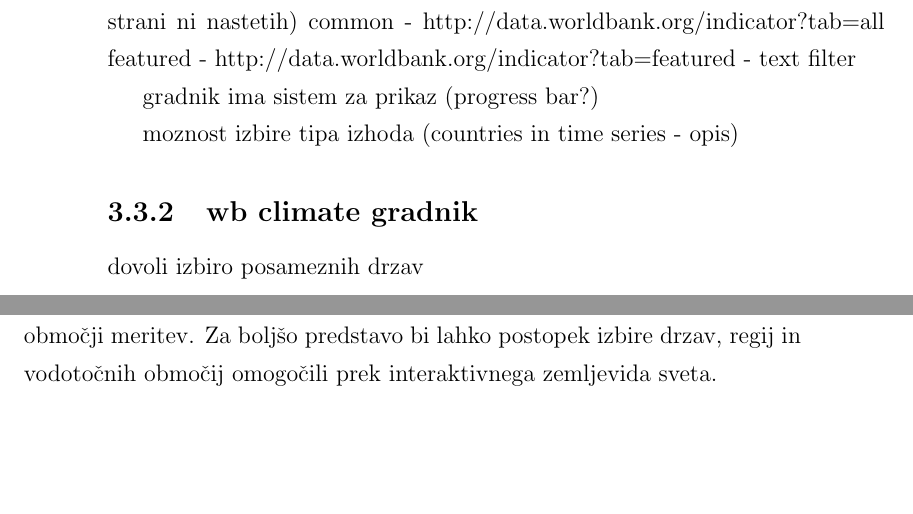
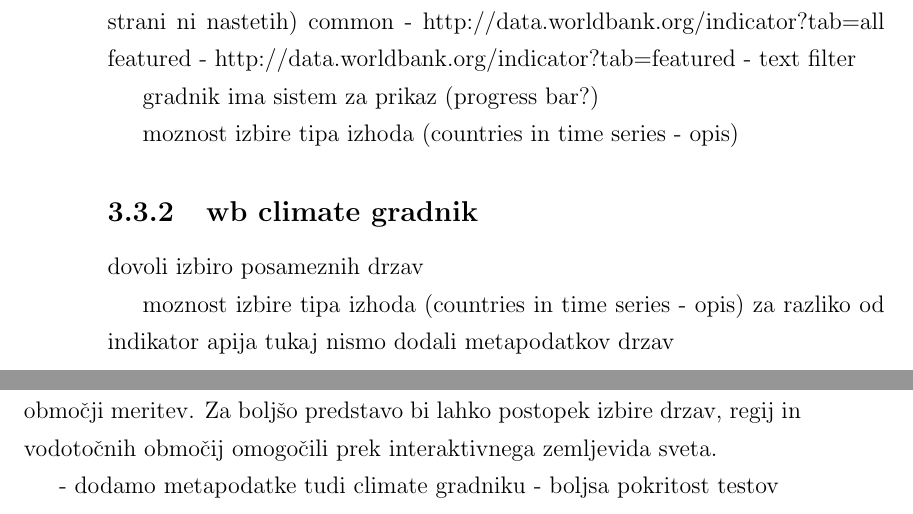
Before and after one commit to zidarsk8/testdump, a LaTeX thesis (diploma.tex, which reads addon.tex, sklep.tex): two parts of pages 36 and 39 of 44, joined at a grey line, cut so that both start at the same text, the shorter picture padded with empty space. Compiled offline with pdfLaTeX.

Commit message:
Add notes

```diff
--- a/addon.tex
+++ b/addon.tex
@@ -279,3 +279,6 @@ moznost izbire tipa izhoda (countries in time series - opis)
 \subsection{wb climate gradnik}
 
 dovoli izbiro posameznih drzav
+
+moznost izbire tipa izhoda (countries in time series - opis)
+za razliko od indikator apija tukaj nismo dodali metapodatkov drzav
--- a/sklep.tex
+++ b/sklep.tex
@@ -29,3 +29,7 @@ predstavnost v ostalih Orange gradnikih. V grafi"cni vmesnik za dostop do
 podnebnih podatkov lahko dodamo "se mo"znost izbire vodoto"cnih obmo"cji meritev.
 Za bolj"so predstavo bi lahko postopek izbire drzav, regij in vodoto"cnih
 obmo"cij omogo"cili prek interaktivnega zemljevida sveta.
+
+
+- dodamo metapodatke tudi climate gradniku
+- boljsa pokritost testov
```
